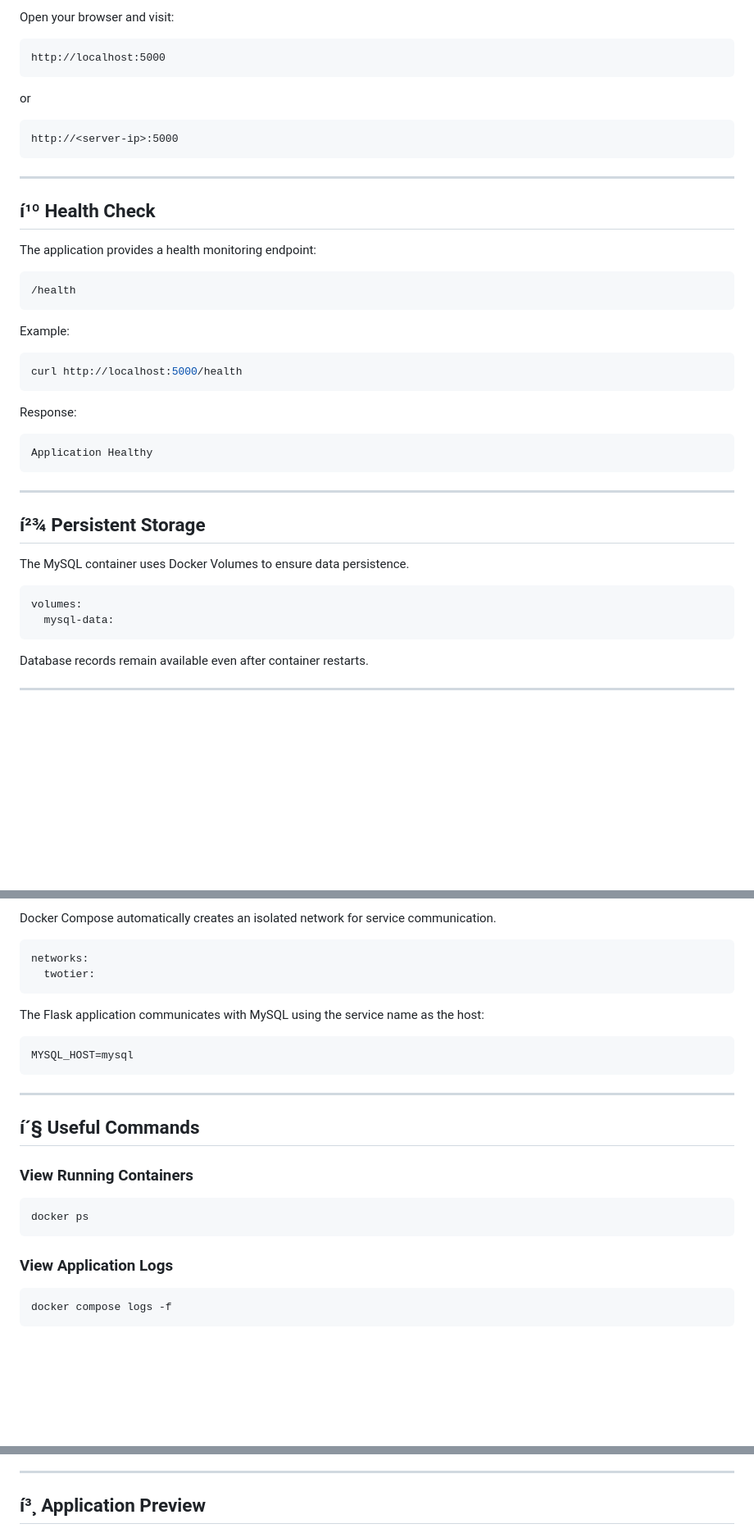
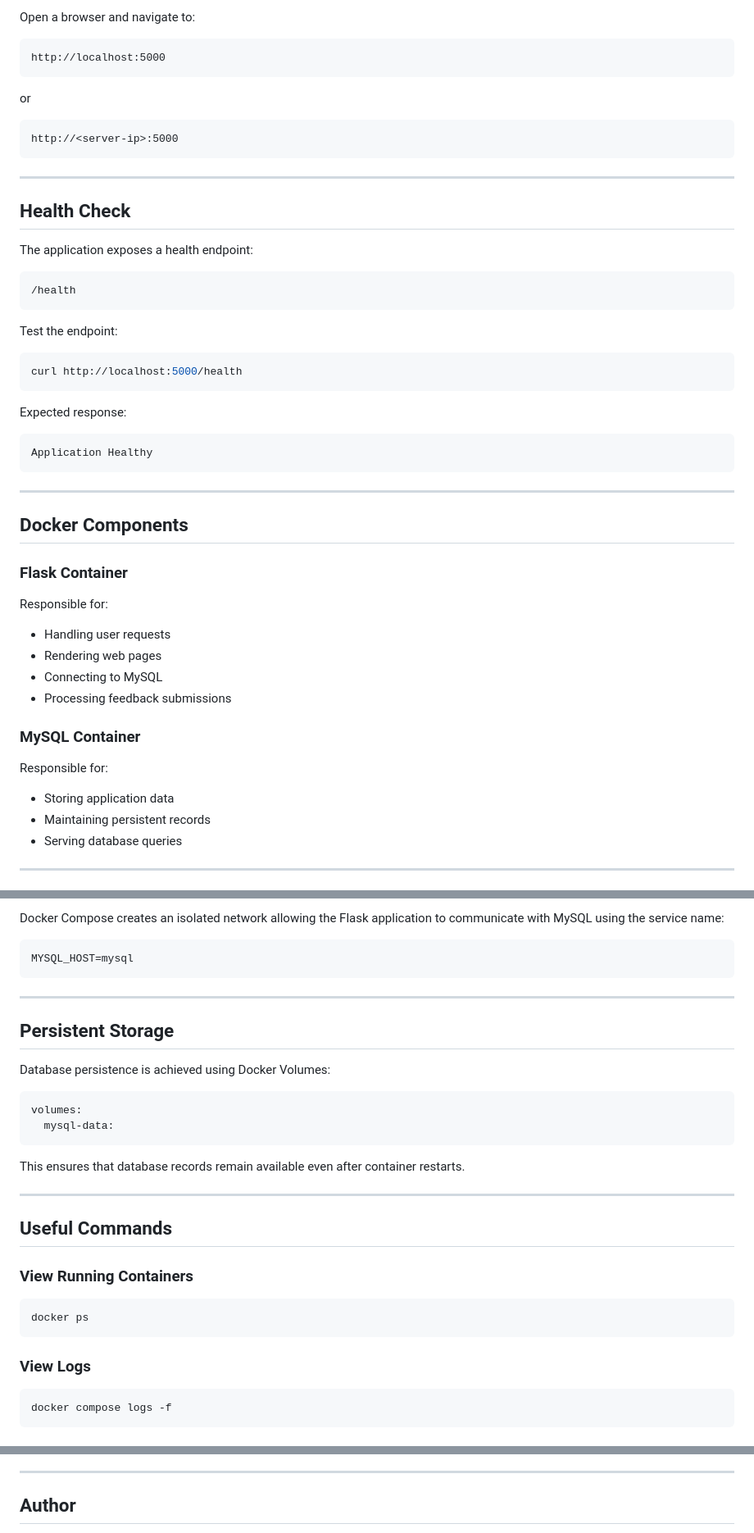
Before and after one commit to shamelsk/devops-feedback-portal, a Markdown page: README.md, 3 parts joined by grey strips. Shown at 82% size. Rendered like a GitHub page; blank space fills up the shorter version.

````diff
--- a/README.md
+++ b/README.md
@@ -126,5 +126,5 @@ flask-app   Up (healthy)
 
-Open your browser and visit:
+Open a browser and navigate to:
 
 ```text
 http://localhost:5000
@@ -138,21 +138,21 @@ http://<server-ip>:5000
 
 ---
 
-## í¹º Health Check
+## Health Check
 
-The application provides a health monitoring endpoint:
+The application exposes a health endpoint:
 
 ```text
 /health
 ```
 
-Example:
+Test the endpoint:
 
 ```bash
 curl http://localhost:5000/health
 ```
 
-Response:
+Expected response:
 
 ```text
 Application Healthy
@@ -160,16 +160,24 @@ Application Healthy
 
 ---
 
-## í²¾ Persistent Storage
+## Docker Components
 
-The MySQL container uses Docker Volumes to ensure data persistence.
+### Flask Container
 
-```yaml
-volumes:
-  mysql-data:
-```
+Responsible for:
 
-Database records remain available even after container restarts.
+* Handling user requests
+* Rendering web pages
+* Connecting to MySQL
+* Processing feedback submissions
+
+### MySQL Container
+
+Responsible for:
+
+* Storing application data
+* Maintaining persistent records
+* Serving database queries
 
 ---
 
@@ -177,12 +185,5 @@ Database records remain available even after container restarts.
 
-Docker Compose automatically creates an isolated network for service communication.
-
-```yaml
-networks:
-  twotier:
-```
-
-The Flask application communicates with MySQL using the service name as the host:
+Docker Compose creates an isolated network allowing the Flask application to communicate with MySQL using the service name:
 
 ```python
 MYSQL_HOST=mysql
@@ -190,7 +191,20 @@ MYSQL_HOST=mysql
 
 ---
 
-## í´§ Useful Commands
+## Persistent Storage
+
+Database persistence is achieved using Docker Volumes:
+
+```yaml
+volumes:
+  mysql-data:
+```
+
+This ensures that database records remain available even after container restarts.
+
+---
+
+## Useful Commands
 
 ### View Running Containers
 
@@ -198,7 +212,7 @@ MYSQL_HOST=mysql
 docker ps
 ```
 
-### View Application Logs
+### View Logs
 
 ```bash
 docker compose logs -f
@@ -240,5 +254,5 @@ docker compose down -v
 
 ---
 
-## í³¸ Application Preview
+## Author
 
````
Also changed, not shown: other parts of README.md (+82 -98 lines).
